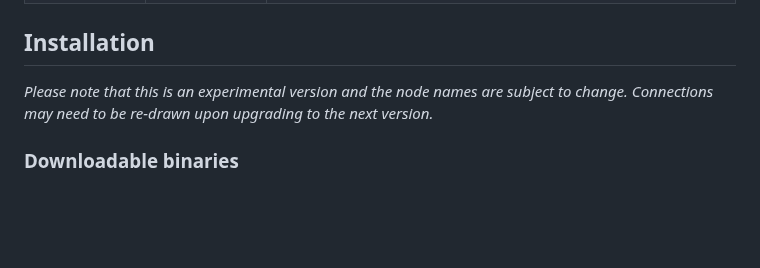
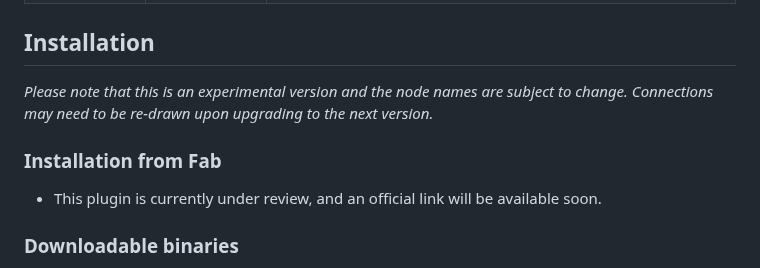
Before and after one commit to soorajprakash/Custom_MetaSoundNodes_SRJ, a Markdown page: README.md, the part around the change. GitHub-like rendering; blank space fills up the shorter version.

```diff
--- a/README.md
+++ b/README.md
@@ -39,6 +39,10 @@ There are currently eighteen nodes available in the *MetaSound Branches* plugin,
 
 *Please note that this is an experimental version and the node names are subject to change.  Connections may need to be re-drawn upon upgrading to the next version.*
 
+### Installation from Fab
+
+- This plugin is currently under review, and an official link will be available soon.
+
 ### Downloadable binaries
 - Download for Windows and Mac here: [Releases](https://github.com/matthewscharles/metasound-branches/releases/)
 - Extract the contents of the zip file into the plugins folder of your project or engine as preferred.
```
